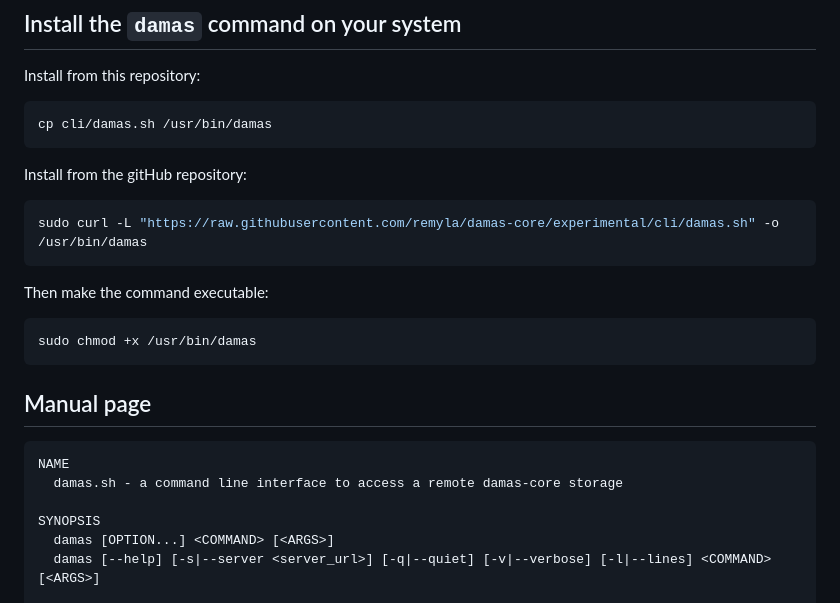
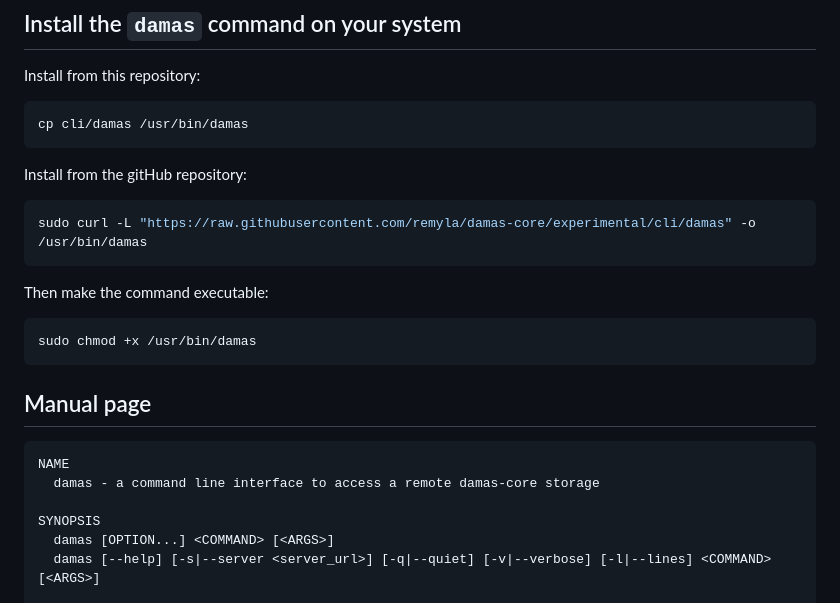
Before and after one commit to remyla/damas-core, a Markdown page: cli/README.md, the part around the change. Rendered like a GitHub page.

Commit message:
cli README update

````diff
--- a/cli/README.md
+++ b/cli/README.md
@@ -1,11 +1,11 @@
 ## Install the `damas` command on your system
 Install from this repository:
 ```sh
-cp cli/damas.sh /usr/bin/damas
+cp cli/damas /usr/bin/damas
 ```
 Install from the gitHub repository:
 ```sh
-sudo curl -L "https://raw.githubusercontent.com/remyla/damas-core/experimental/cli/damas.sh" -o /usr/bin/damas
+sudo curl -L "https://raw.githubusercontent.com/remyla/damas-core/experimental/cli/damas" -o /usr/bin/damas
 ```
 Then make the command executable:
 ```sh
@@ -17,7 +17,7 @@ sudo chmod +x /usr/bin/damas
 
 ```
 NAME
-  damas.sh - a command line interface to access a remote damas-core storage
+  damas - a command line interface to access a remote damas-core storage
 
 SYNOPSIS
   damas [OPTION...] <COMMAND> [<ARGS>]
````
